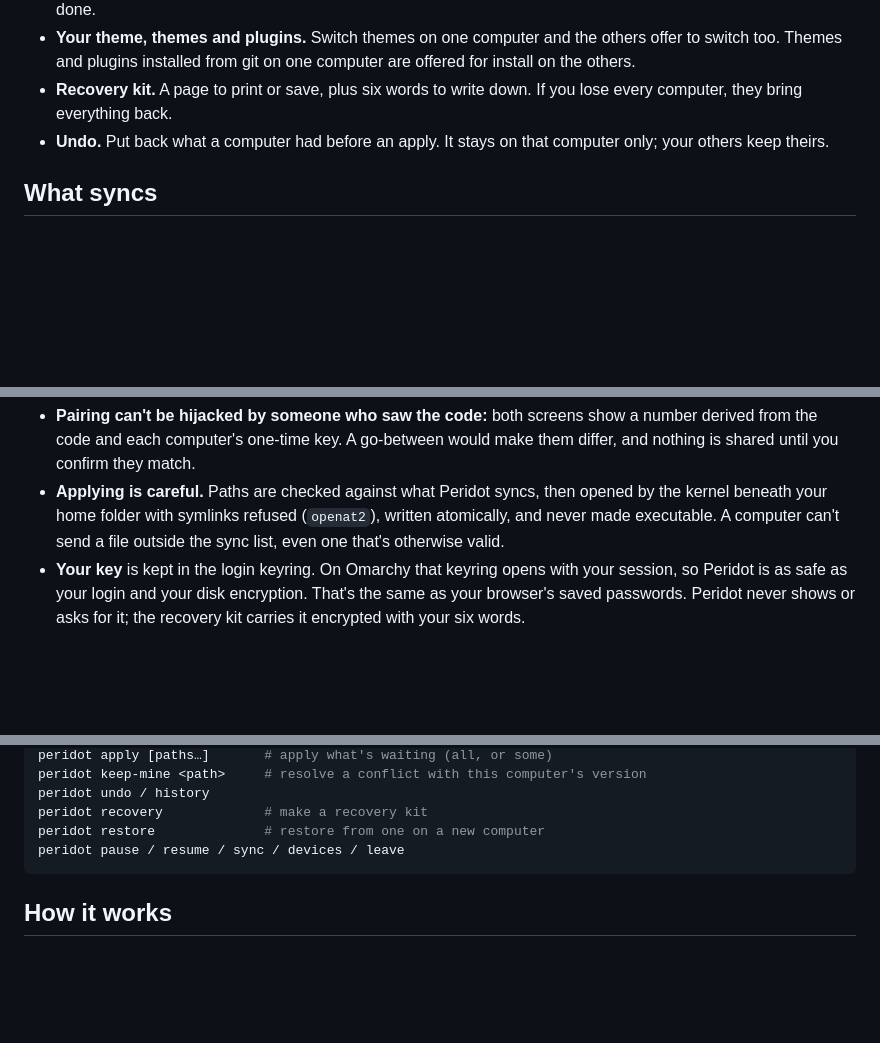
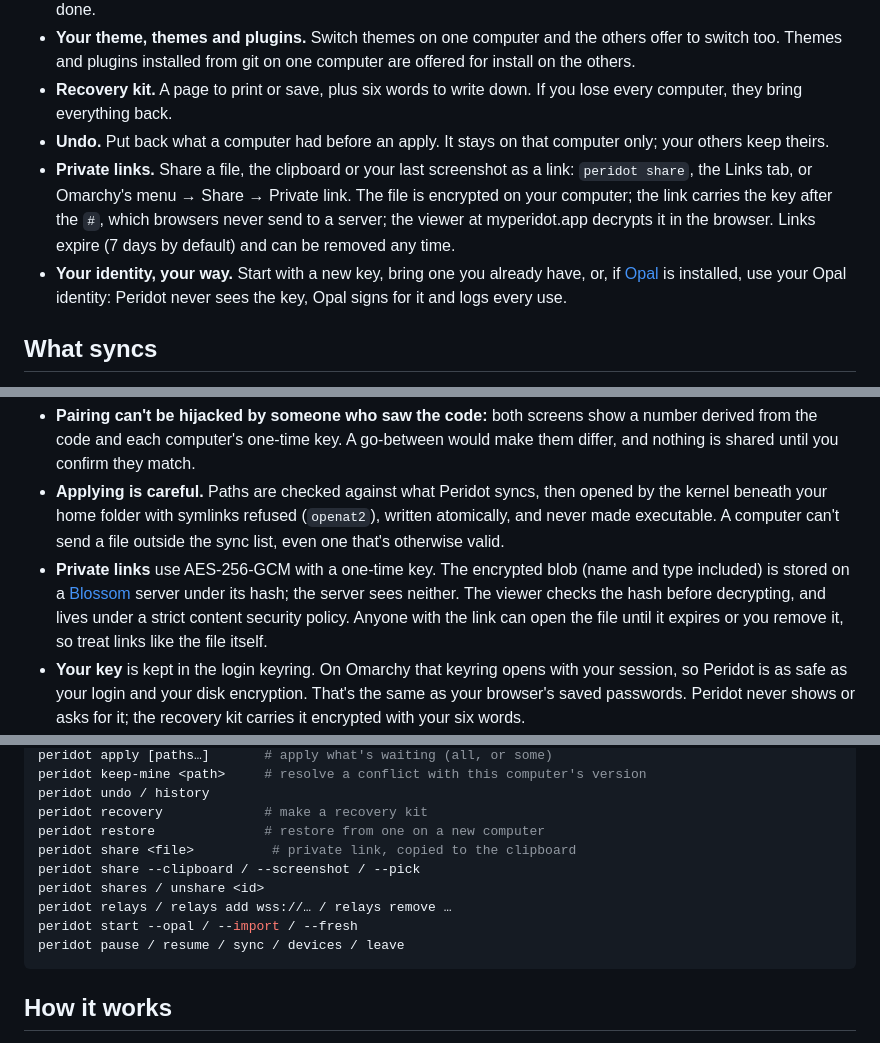
Before and after one commit to derekross/peridot, a Markdown page: README.md, 3 parts joined by grey strips. Rendered like a GitHub page; blank space fills up the shorter version.

Commit message:
Share: clearer message when Opal must be unlocked; README covers links and identity modes
Co-Authored-By: Claude Fable 5.1 <noreply@anthropic.com>

````diff
--- a/README.md
+++ b/README.md
@@ -13,6 +13,8 @@
 - **Your theme, themes and plugins.** Switch themes on one computer and the others offer to switch too. Themes and plugins installed from git on one computer are offered for install on the others.
 - **Recovery kit.** A page to print or save, plus six words to write down. If you lose every computer, they bring everything back.
 - **Undo.** Put back what a computer had before an apply. It stays on that computer only; your others keep theirs.
+- **Private links.** Share a file, the clipboard or your last screenshot as a link: `peridot share`, the Links tab, or Omarchy's menu → Share → Private link. The file is encrypted on your computer; the link carries the key after the `#`, which browsers never send to a server; the viewer at myperidot.app decrypts it in the browser. Links expire (7 days by default) and can be removed any time.
+- **Your identity, your way.** Start with a new key, bring one you already have, or, if [Opal](https://github.com/derekross/opal) is installed, use your Opal identity: Peridot never sees the key, Opal signs for it and logs every use.
 
 ## What syncs
 
@@ -28,6 +30,7 @@ Off until you turn them on, because they can run commands: apps that start at lo
 - **Several independent servers** store the encrypted blobs, so none of them going away loses anything, and you can add your own.
 - **Pairing can't be hijacked by someone who saw the code:** both screens show a number derived from the code and each computer's one-time key. A go-between would make them differ, and nothing is shared until you confirm they match.
 - **Applying is careful.** Paths are checked against what Peridot syncs, then opened by the kernel beneath your home folder with symlinks refused (`openat2`), written atomically, and never made executable. A computer can't send a file outside the sync list, even one that's otherwise valid.
+- **Private links** use AES-256-GCM with a one-time key. The encrypted blob (name and type included) is stored on a [Blossom](https://github.com/hzrd149/blossom) server under its hash; the server sees neither. The viewer checks the hash before decrypting, and lives under a strict content security policy. Anyone with the link can open the file until it expires or you remove it, so treat links like the file itself.
 - **Your key** is kept in the login keyring. On Omarchy that keyring opens with your session, so Peridot is as safe as your login and your disk encryption. That's the same as your browser's saved passwords. Peridot never shows or asks for it; the recovery kit carries it encrypted with your six words.
 - **A hardened service**: no core dumps, a seccomp filter, and a read-only system. It writes only in your home folder. Installing a theme or plugin you accepted runs Omarchy's own installer, outside the service.
 
@@ -81,6 +84,11 @@ peridot keep-mine <path>     # resolve a conflict with this computer's version
 peridot undo / history
 peridot recovery             # make a recovery kit
 peridot restore              # restore from one on a new computer
+peridot share <file>          # private link, copied to the clipboard
+peridot share --clipboard / --screenshot / --pick
+peridot shares / unshare <id>
+peridot relays / relays add wss://… / relays remove …
+peridot start --opal / --import / --fresh
 peridot pause / resume / sync / devices / leave
 ```
 
````
Also changed, not shown: other parts of README.md (+1 -0 lines).
